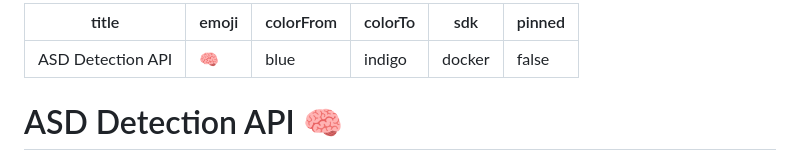
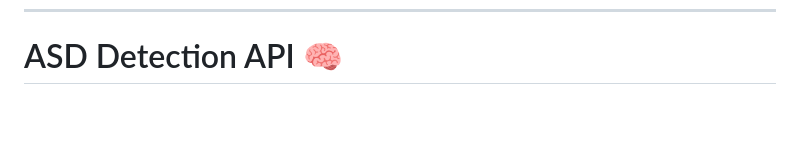
Before and after one commit to zeenutt769/-NeuroScreen, a Markdown page: README.md, the part around the change. Drawn GitHub-style; blank space fills up the shorter version.

```diff
--- a/README.md
+++ b/README.md
@@ -1,11 +1,5 @@
 ---
-title: ASD Detection API
-emoji: 🧠
-colorFrom: blue
-colorTo: indigo
-sdk: docker
-pinned: false
----
+
 # ASD Detection API 🧠
 
 An intelligent, fast, and scalable Application Programming Interface (API) built to detect Autism Spectrum Disorder (ASD) in both adults and children using various pre-trained Machine Learning models.
```
